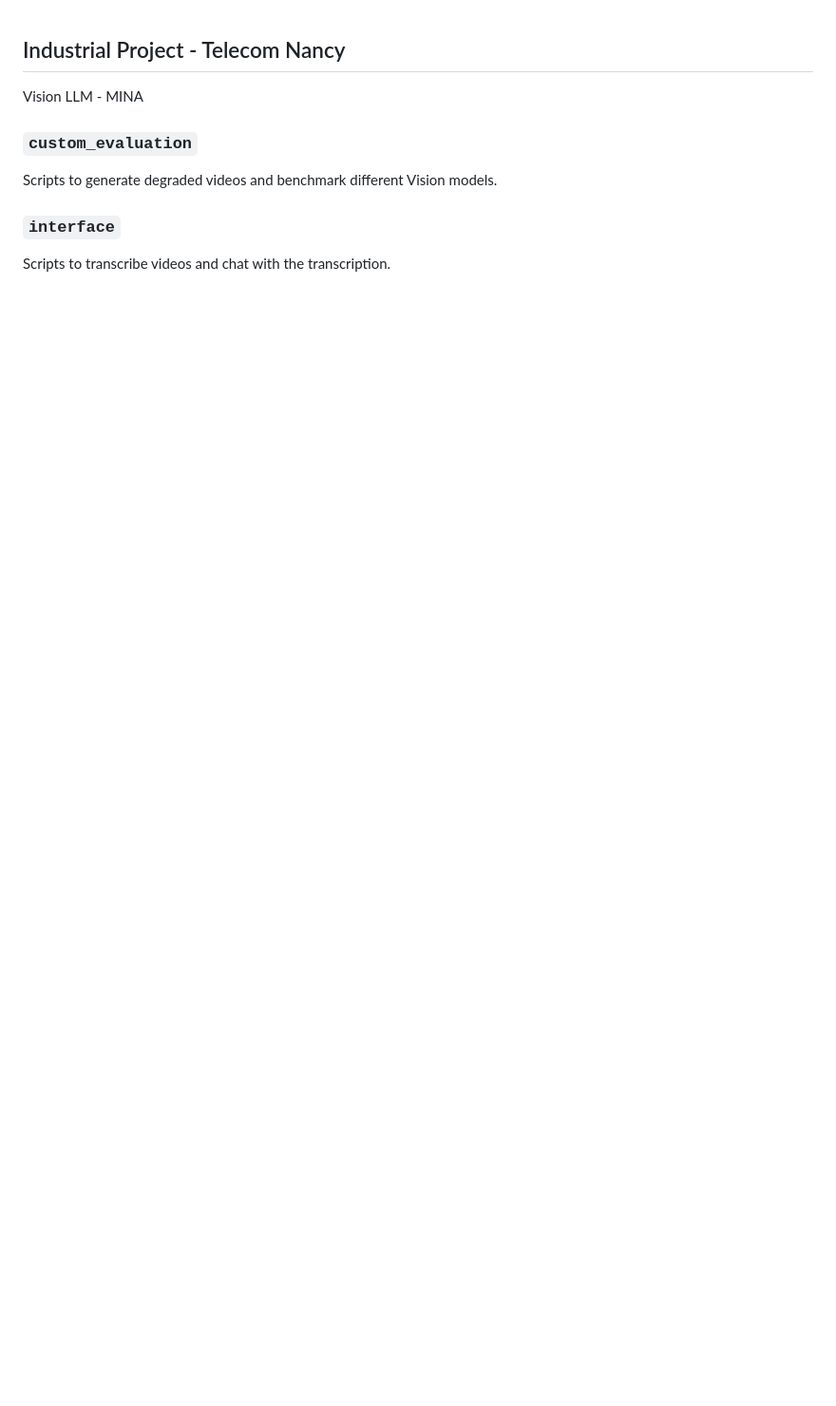
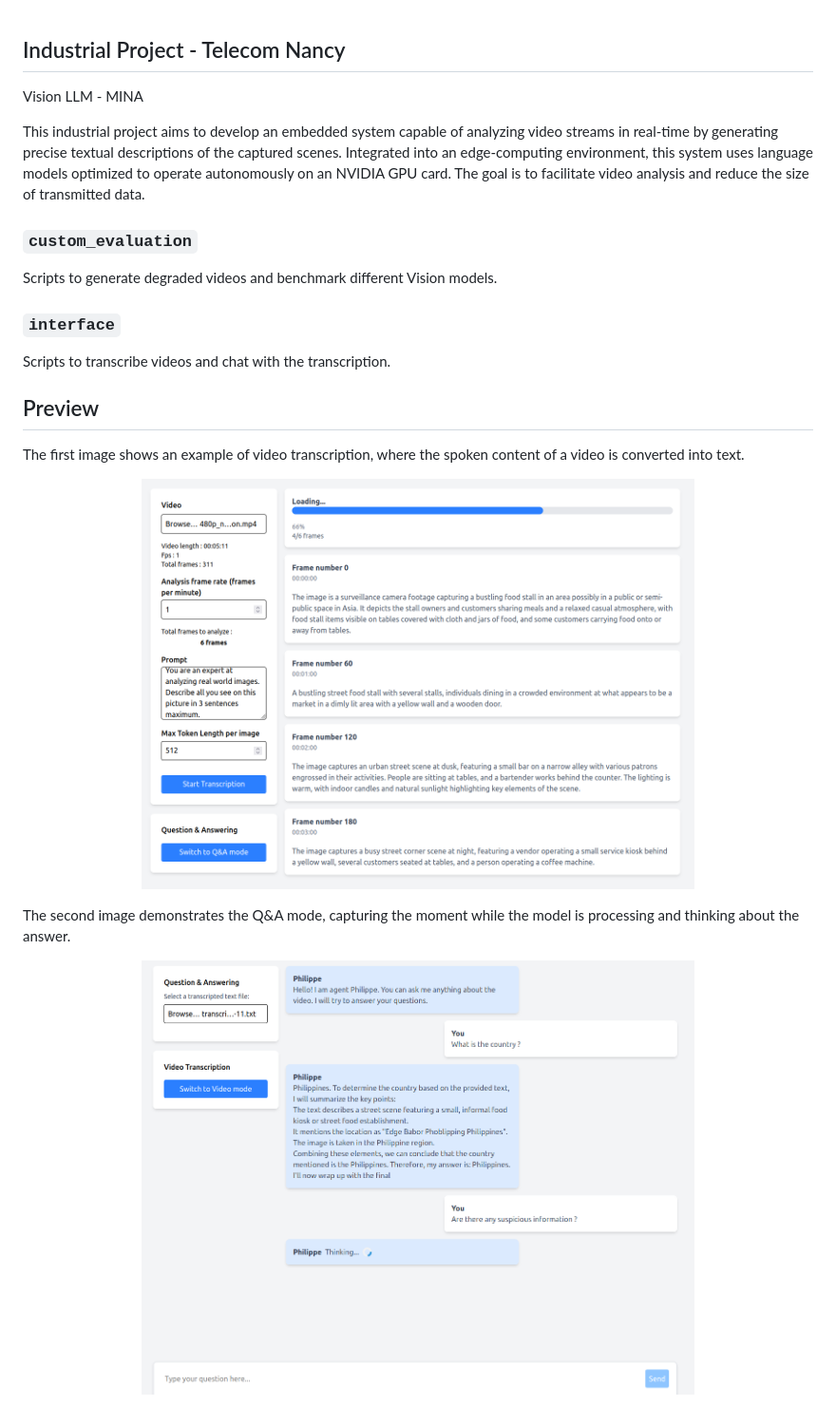
Before and after one commit to Gianlucca123/Vision-LLM-MINA, a Markdown page: README.md, the part around the change printed below. Shown: that part at 95% size. Drawn GitHub-style; pictures changed too: images/chat_transcription.png (added), images/video_transcription.png (added); blank space fills up the shorter version.

Commit message:
Update README to include project overview, usage examples, and image previews

```diff
--- a/README.md
+++ b/README.md
@@ -1,8 +1,25 @@
 ## Industrial Project - Telecom Nancy
 Vision LLM - MINA
+
+This industrial project aims to develop an embedded system capable of analyzing video streams in real-time by generating precise textual descriptions of the captured scenes. Integrated into an edge-computing environment, this system uses language models optimized to operate autonomously on an NVIDIA GPU card. The goal is to facilitate video analysis and reduce the size of transmitted data.
 
 ### `custom_evaluation`
 Scripts to generate degraded videos and benchmark different Vision models.
 
 ### `interface`
 Scripts to transcribe videos and chat with the transcription.
+
+## Preview
+
+The first image shows an example of video transcription, where the spoken content of a video is converted into text.
+
+<p align="center">
+    <img src="images/video_transcription.png" alt="Image 1" width="70%"/>
+</p>
+
+The second image demonstrates the Q&A mode, capturing the moment while the model is processing and thinking about the answer.
+
+<p align="center">
+    <img src="images/chat_transcription.png" alt="Image 2" width="70%"/>
+</p>
+
```
Also changed, not shown: other parts of README.md (+5 -0 lines), images/chat_transcription_2.png (added).
